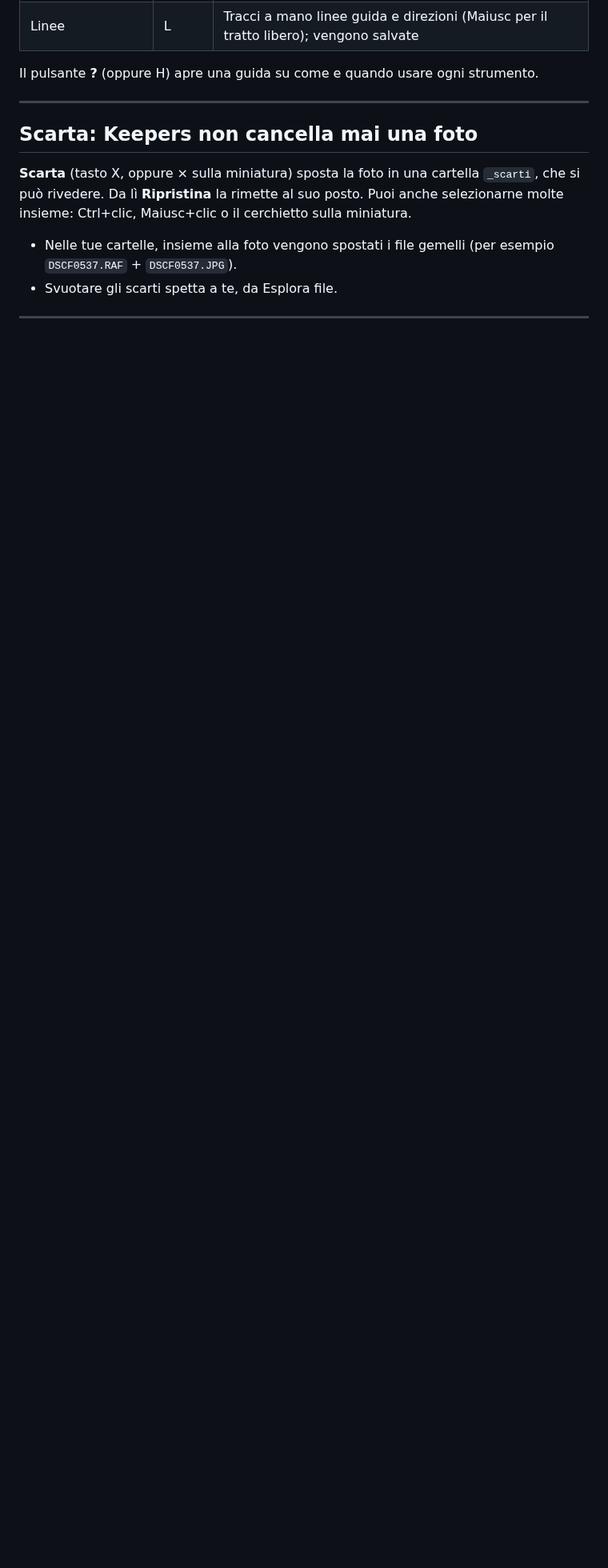
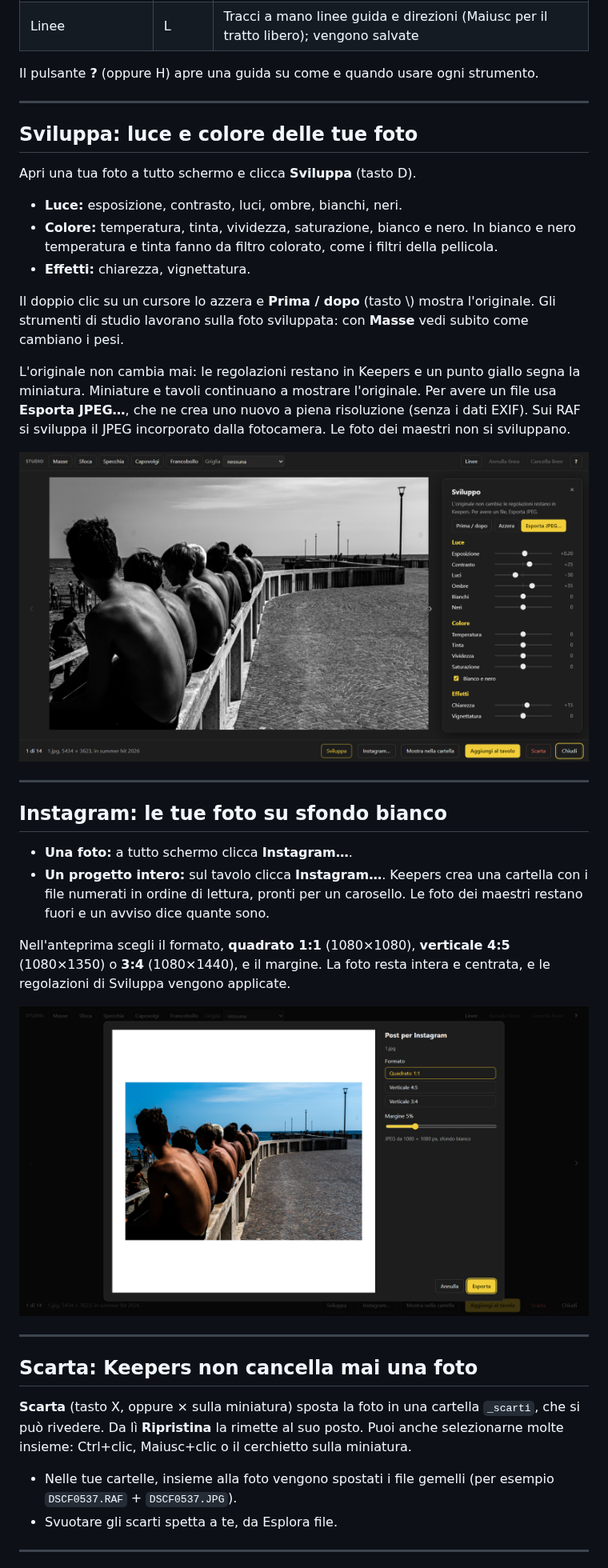
Before and after one commit to peppetrick/keepers, a Markdown page: README.md, the part around one of its changes. Shown at 80% size. Drawn GitHub-style; pictures changed too: docs/it-instagram.png (added), docs/it-sviluppo.png (added); blank space fills up the shorter version.

Commit message:
Documentazione 0.6.0: Sviluppa e Instagram
Co-Authored-By: Claude Opus 5.5 <noreply@anthropic.com>

```diff
--- a/README.md
+++ b/README.md
@@ -95,6 +96,32 @@ Il pulsante **?** (oppure H) apre una guida su come e quando usare ogni strument
 
 ---
 
+## Sviluppa: luce e colore delle tue foto
+
+Apri una tua foto a tutto schermo e clicca **Sviluppa** (tasto D).
+- **Luce:** esposizione, contrasto, luci, ombre, bianchi, neri.
+- **Colore:** temperatura, tinta, vividezza, saturazione, bianco e nero. In bianco e nero temperatura e tinta fanno da filtro colorato, come i filtri della pellicola.
+- **Effetti:** chiarezza, vignettatura.
+
+Il doppio clic su un cursore lo azzera e **Prima / dopo** (tasto \\) mostra l'originale. Gli strumenti di studio lavorano sulla foto sviluppata: con **Masse** vedi subito come cambiano i pesi.
+
+L'originale non cambia mai: le regolazioni restano in Keepers e un punto giallo segna la miniatura. Miniature e tavoli continuano a mostrare l'originale. Per avere un file usa **Esporta JPEG…**, che ne crea uno nuovo a piena risoluzione (senza i dati EXIF). Sui RAF si sviluppa il JPEG incorporato dalla fotocamera. Le foto dei maestri non si sviluppano.
+
+![Il pannello Sviluppa](docs/it-sviluppo.png)
+
+---
+
+## Instagram: le tue foto su sfondo bianco
+
+- **Una foto:** a tutto schermo clicca **Instagram…**.
+- **Un progetto intero:** sul tavolo clicca **Instagram…**. Keepers crea una cartella con i file numerati in ordine di lettura, pronti per un carosello. Le foto dei maestri restano fuori e un avviso dice quante sono.
+
+Nell'anteprima scegli il formato, **quadrato 1:1** (1080×1080), **verticale 4:5** (1080×1350) o **3:4** (1080×1440), e il margine. La foto resta intera e centrata, e le regolazioni di Sviluppa vengono applicate.
+
+![La finestra Instagram](docs/it-instagram.png)
+
+---
+
 ## Scarta: Keepers non cancella mai una foto
 
 **Scarta** (tasto X, oppure × sulla miniatura) sposta la foto in una cartella `_scarti`, che si può rivedere. Da lì **Ripristina** la rimette al suo posto. Puoi anche selezionarne molte insieme: Ctrl+clic, Maiusc+clic o il cerchietto sulla miniatura.
```
Also changed, not shown: other parts of README.md (+3 -2 lines), README.en.md (+29 -2 lines), docs/en-instagram.png (added), docs/en-sviluppo.png (added).
